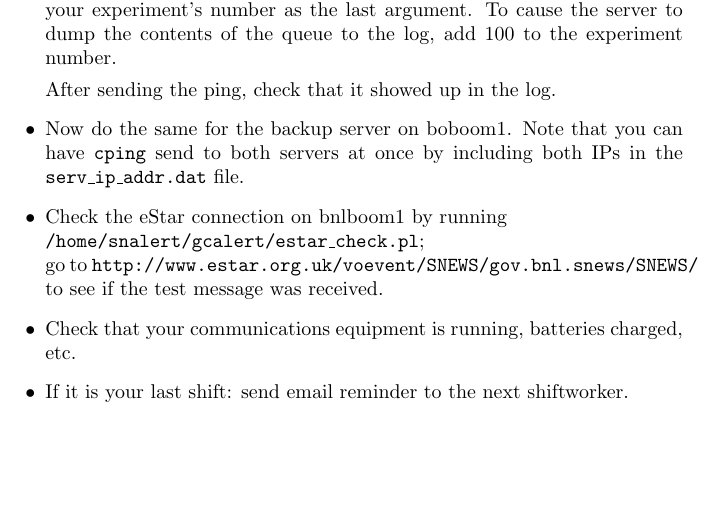
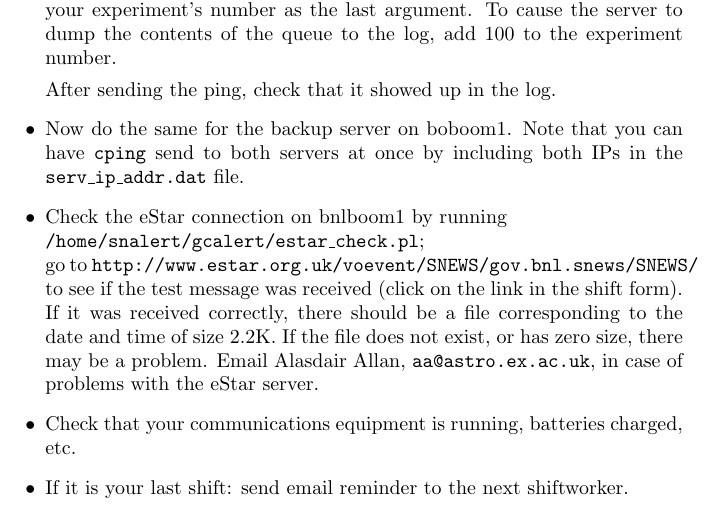
Before and after one commit to SNEWS-Collaboration/snews-web, a LaTeX document (ssl/wg/shift/checklist.tex): part of page 2 of 3, cut so that both start at the same text, the shorter picture padded with empty space. Compiled offline with pdfLaTeX.

Commit message:
Update eStar instructions

```diff
--- a/ssl/wg/shift/checklist.tex
+++ b/ssl/wg/shift/checklist.tex
@@ -62,7 +62,13 @@ send to both servers at once by including both IPs in the
 \item Check the eStar connection on bnlboom1 by running\\
 \texttt{/home/snalert/gcalert/estar\_check.pl};\\ go to
 \texttt{http://www.estar.org.uk/voevent/SNEWS/gov.bnl.snews/SNEWS/} to see
-if the test message was received.
+if the test message was received (click on the link in the
+shift form).  If it was received correctly, there
+should be a file corresponding to the date and time of size $2.2$K.  If the
+file does not exist, or
+has zero size, there may be a problem.  Email Alasdair Allan,
+\texttt{aa@astro.ex.ac.uk}, in case of problems with the eStar server.
+
 
 \item Check that your communications equipment is running,
 batteries charged, etc.
```
Also changed, not shown: ssl/wg/shift/checklist.pdf.
